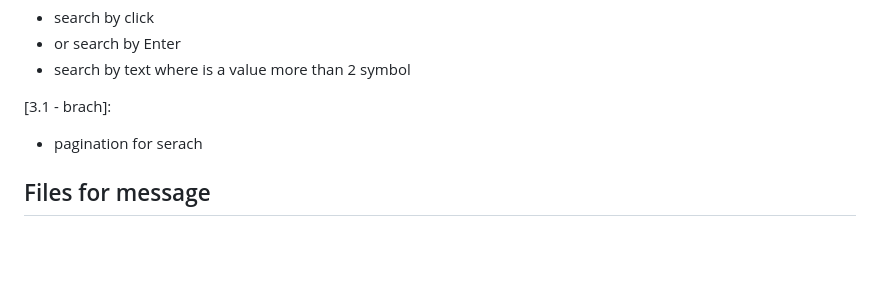
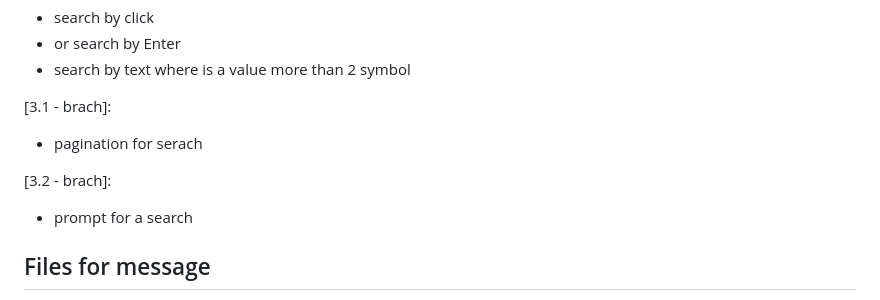
Before and after one commit to Tryd0g0lik/messager, a Markdown page: REadme.md, the part around the change. Rendered like a GitHub page; blank space fills up the shorter version.

Commit message:
[master]: correct the master

```diff
--- a/REadme.md
+++ b/REadme.md
@@ -226,6 +226,9 @@ this an all package was installed for the chat project from Django. \
 [3.1 - brach]:
  - pagination for serach
 
+[3.2 - brach]:
+ - prompt for a search
+
 ## Files for  message
 We can sending files of the `git`, `png`, `jpg`, `jpeg`, `doc`, `pdf`, `xls`, `xls`, `xlsx`, `doc`, `docx`, `ods`, `odt`. \
 You can chage to the `messager\app_messager\correctors.py` \
```
